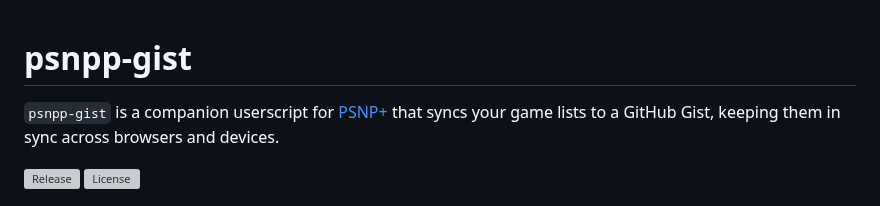
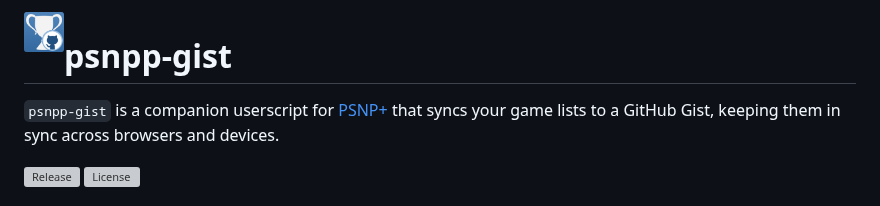
Before and after one commit to MihaiStreames/psnpp-gist, a Markdown page: README.md, the part around the change. Rendered like a GitHub page; pictures changed too: assets/icon.png (added); grey boxes are pictures that could not be loaded.

Commit message:
chore: icon

```diff
--- a/README.md
+++ b/README.md
@@ -1,3 +1,5 @@
+<img src="assets/icon.png" width="40" align="left" style="margin-right: 12px">
+
 # psnpp-gist
 
 `psnpp-gist` is a companion userscript for [PSNP+](https://psnp-plus.huskycode.dev/) that syncs your game lists to a GitHub Gist, keeping them in sync across browsers and devices.
```
Also changed, not shown: 1 other file.
